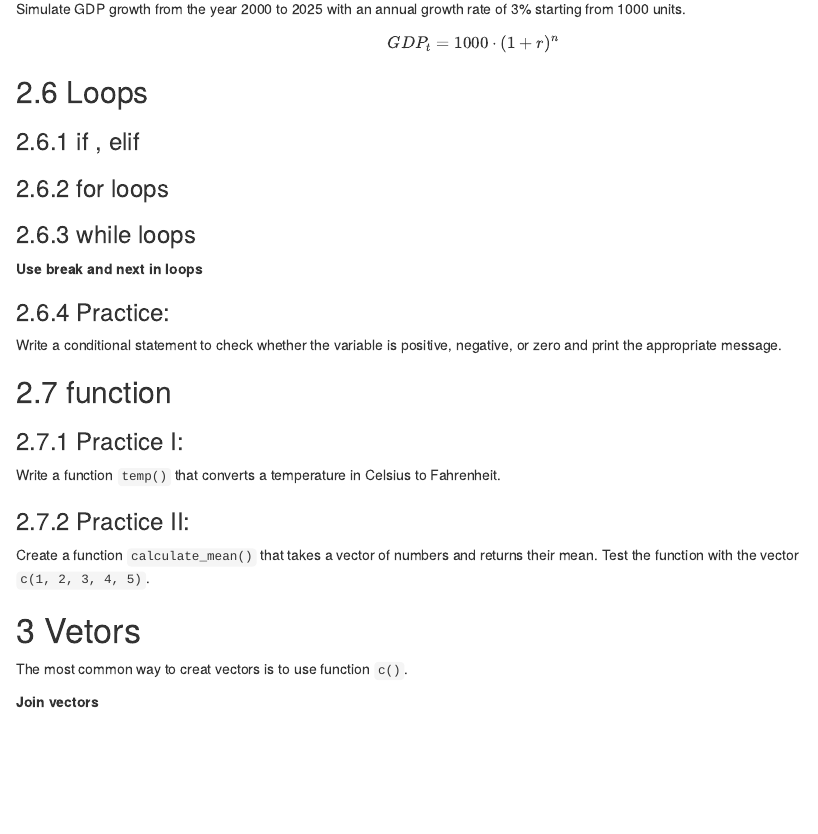
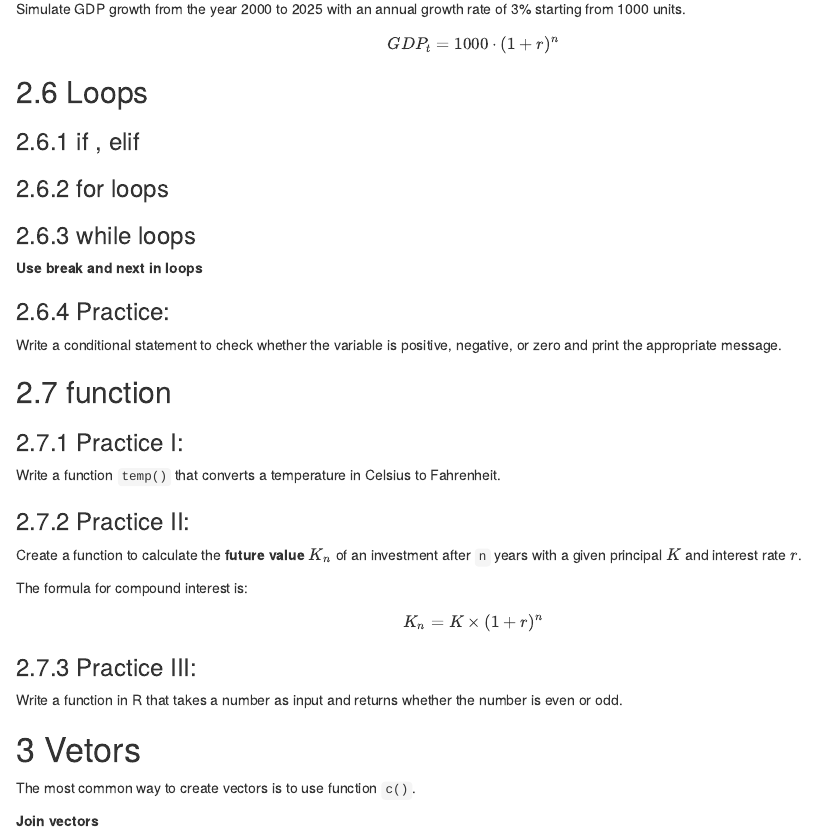
Before and after one commit to saeed-saffari/R_Python_workshop_ARDC_Win_2025, an R Markdown document (R Sessions/Intro_R_ARDC_Winter_2025.Rmd): the page in a window 1100 px wide, from 2940 px down before the commit and from 2960 px down after it, so that both start at the same text. Rendered offline with R 4.5, knitr and Pandoc, with nearby package versions.

Commit message:
Update Intro_R_ARDC_Winter_2025.Rmd

````diff
--- a/R Sessions/Intro_R_ARDC_Winter_2025.Rmd
+++ b/R Sessions/Intro_R_ARDC_Winter_2025.Rmd
@@ -11,12 +12,12 @@ output:
     toc: yes
     toc_depth: 5
     number_sections: true
-  html_document:
+  pdf_document:
+
     toc: yes
     toc_depth: 5
     number_sections: true
-  pdf_document:
-
+  html_document:
     toc: yes
     toc_depth: 5
     number_sections: true
@@ -220,7 +223,17 @@ Write a function `temp()` that converts a temperature in Celsius to Fahrenheit.
 
 ### Practice II:
 
-Create a function `calculate_mean()` that takes a vector of numbers and returns their mean. Test the function with the vector `c(1, 2, 3, 4, 5)`.
+Create a function to calculate the **future value** \( K_n \) of an investment after `n` years with a given principal \( K \) and interest rate \( r \).
+
+The formula for compound interest is:
+$$K_n = K \times (1 + r)^n$$
+```{r}
+
+```
+
+### Practice III:
+
+Write a function in R that takes a number as input and returns whether the number is even or odd.
 
 ```{r}
 
@@ -230,7 +243,7 @@ Create a function `calculate_mean()` that takes a vector of numbers and returns
 
 # Vetors
 
-The most common way to creat vectors is to use function `c()`.
+The most common way to create vectors is to use function `c()`.
 
 ```{r}
 
````
Also changed, not shown: R Sessions/Intro_R_ARDC_Winter_2025.Rmd (9 more changed lines).
